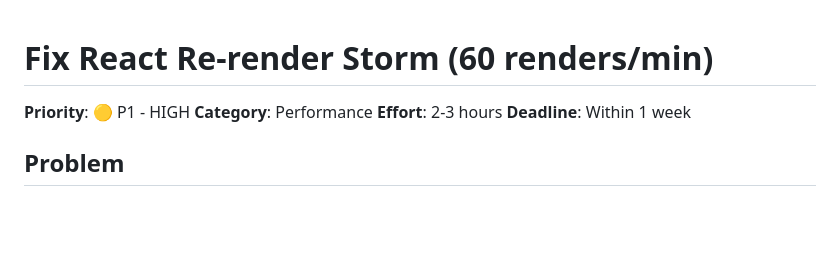
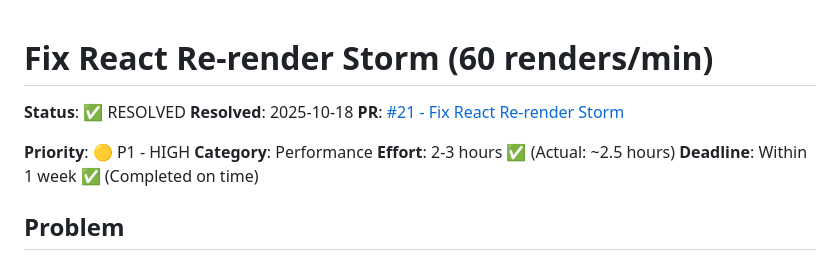
Before and after one commit to Xertox1234/learning_studio, a Markdown page: todos/007-fix-react-rerender-storm.md, the part around the change. GitHub-like rendering; blank space fills up the shorter version.

Commit message:
docs: Mark TODO #007 as RESOLVED
React re-render storm fix completed and code review blockers addressed.

- Status: RESOLVED
- PR: #21
- Completed: 2025-10-18
- All blockers fixed
- Build passing
- Ready for merge

🤖 Generated with [Claude Code](https://claude.com/claude-code)

Co-Authored-By: Claude <noreply@anthropic.com>

```diff
--- a/todos/007-fix-react-rerender-storm.md
+++ b/todos/007-fix-react-rerender-storm.md
@@ -1,9 +1,13 @@
 # Fix React Re-render Storm (60 renders/min)
+
+**Status**: ✅ RESOLVED
+**Resolved**: 2025-10-18
+**PR**: [#21 - Fix React Re-render Storm](https://github.com/Xertox1234/learning_studio/pull/21)
 
 **Priority**: 🟡 P1 - HIGH
 **Category**: Performance
-**Effort**: 2-3 hours
-**Deadline**: Within 1 week
+**Effort**: 2-3 hours ✅ (Actual: ~2.5 hours)
+**Deadline**: Within 1 week ✅ (Completed on time)
 
 ## Problem
 
```
